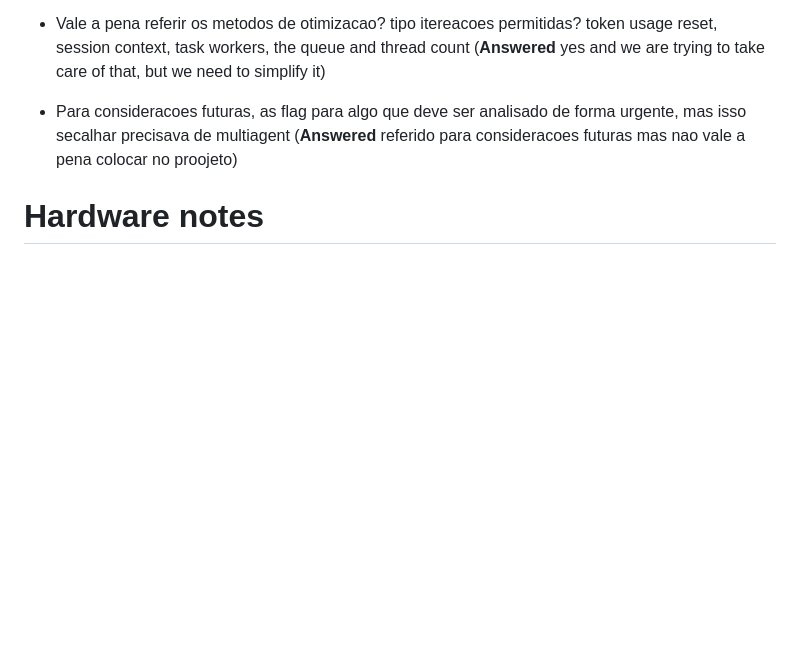
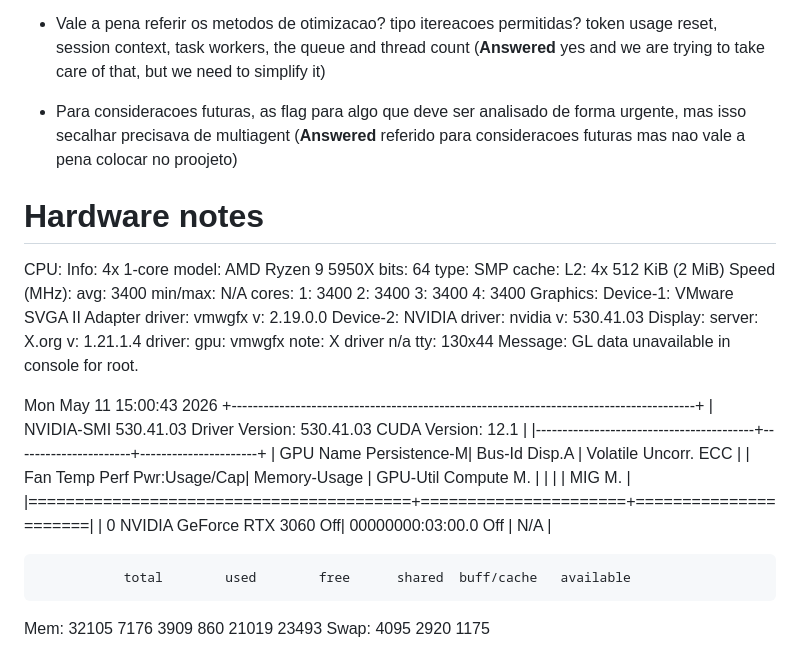
Before and after one commit to BMDSoftware/MedGov-AI-MCP, a Markdown page: weekly/may/10-05-2026.md, the part around the change. Rendered like a GitHub page; blank space fills up the shorter version.

```diff
--- a/weekly/may/10-05-2026.md
+++ b/weekly/may/10-05-2026.md
@@ -221,3 +221,29 @@ Coloquei definicoes e termos tecnicos em footer notes (**Answered** correction a
 - Para consideracoes futuras, as flag para algo que deve ser analisado de forma urgente, mas isso secalhar precisava de multiagent (**Answered** referido para consideracoes futuras mas nao vale a pena colocar no proojeto)
 
 # Hardware notes
+
+CPU:
+  Info: 4x 1-core model: AMD Ryzen 9 5950X bits: 64 type: SMP cache: L2: 4x 512 KiB (2 MiB)
+  Speed (MHz): avg: 3400 min/max: N/A cores: 1: 3400 2: 3400 3: 3400 4: 3400
+Graphics:
+  Device-1: VMware SVGA II Adapter driver: vmwgfx v: 2.19.0.0
+  Device-2: NVIDIA driver: nvidia v: 530.41.03
+  Display: server: X.org v: 1.21.1.4 driver: gpu: vmwgfx note:  X driver n/a tty: 130x44
+  Message: GL data unavailable in console for root.
+
+
+
+Mon May 11 15:00:43 2026
++---------------------------------------------------------------------------------------+
+| NVIDIA-SMI 530.41.03              Driver Version: 530.41.03    CUDA Version: 12.1     |
+|-----------------------------------------+----------------------+----------------------+
+| GPU  Name                  Persistence-M| Bus-Id        Disp.A | Volatile Uncorr. ECC |
+| Fan  Temp  Perf            Pwr:Usage/Cap|         Memory-Usage | GPU-Util  Compute M. |
+|                                         |                      |               MIG M. |
+|=========================================+======================+======================|
+|   0  NVIDIA GeForce RTX 3060         Off| 00000000:03:00.0 Off |                  N/A |
+
+
+               total        used        free      shared  buff/cache   available
+Mem:           32105        7176        3909         860       21019       23493
+Swap:           4095        2920        1175
```
Also changed, not shown: docs/papers/papers.md (+49 -1 lines), weekly/may/13-05-2026.md (added, +7 -0 lines), docs/images/AnalysisWorkflow.png, docs/images/WorkspaceMonitoringWorkflow.png.
